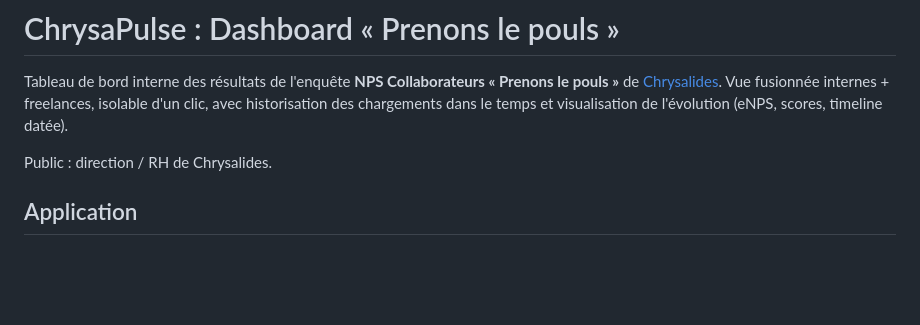
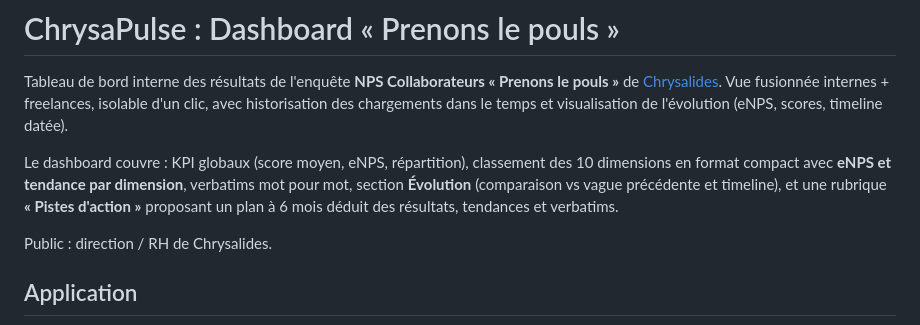
Before and after one commit to atheenais/chrysapulse, a Markdown page: README.md, the part around the change. Drawn GitHub-style; blank space fills up the shorter version.

Commit message:
README : mentionne l'eNPS par dimension et la rubrique Pistes d'action
Co-Authored-By: Claude Opus 4.8 <noreply@anthropic.com>

```diff
--- a/README.md
+++ b/README.md
@@ -4,6 +4,11 @@ Tableau de bord interne des résultats de l'enquête **NPS Collaborateurs « Pre
 de [Chrysalides](https://chrysalides.me). Vue fusionnée internes + freelances, isolable d'un clic,
 avec historisation des chargements dans le temps et visualisation de l'évolution (eNPS, scores,
 timeline datée).
+
+Le dashboard couvre : KPI globaux (score moyen, eNPS, répartition), classement des 10 dimensions
+en format compact avec **eNPS et tendance par dimension**, verbatims mot pour mot, section
+**Évolution** (comparaison vs vague précédente et timeline), et une rubrique **« Pistes d'action »**
+proposant un plan à 6 mois déduit des résultats, tendances et verbatims.
 
 Public : direction / RH de Chrysalides.
 
```
